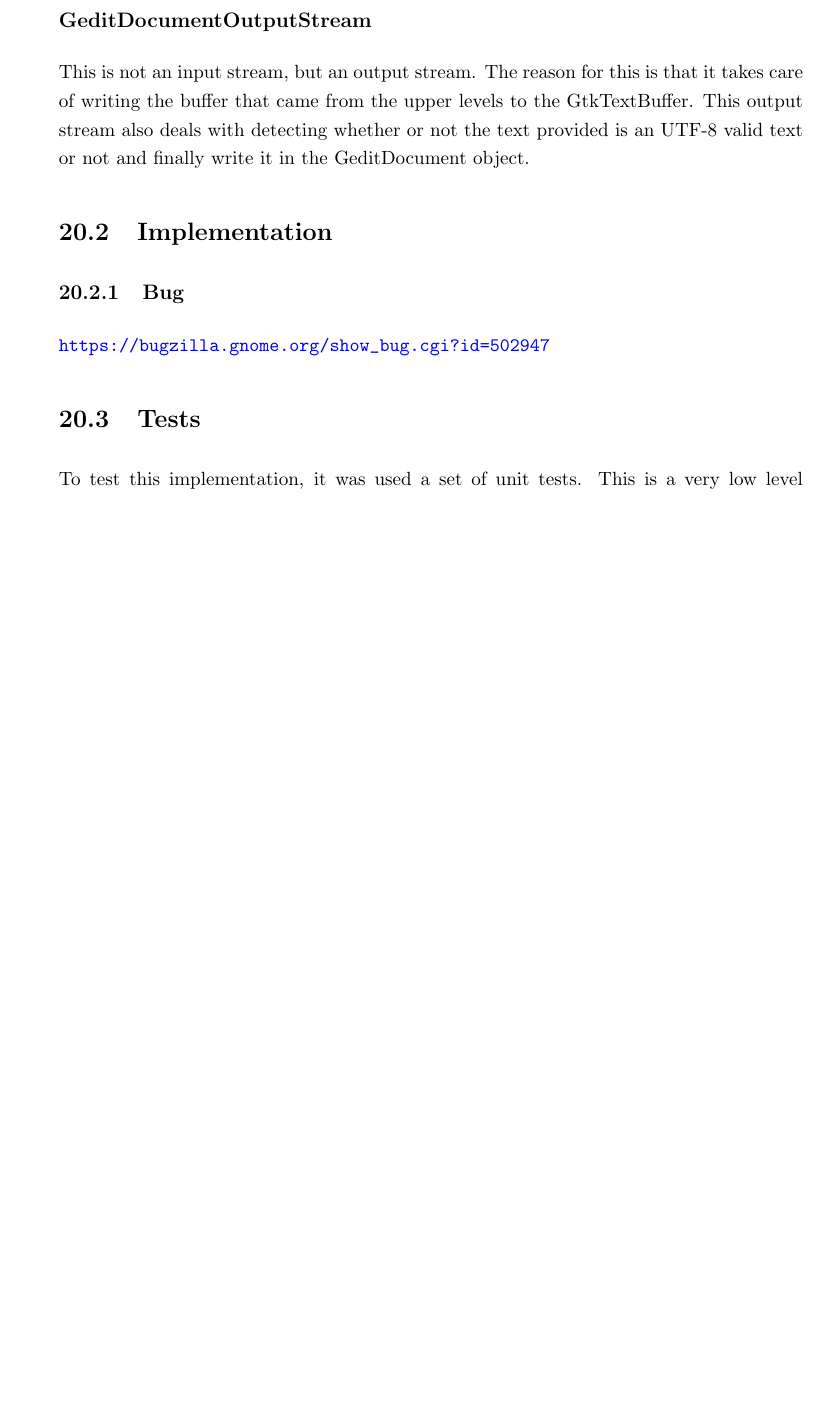
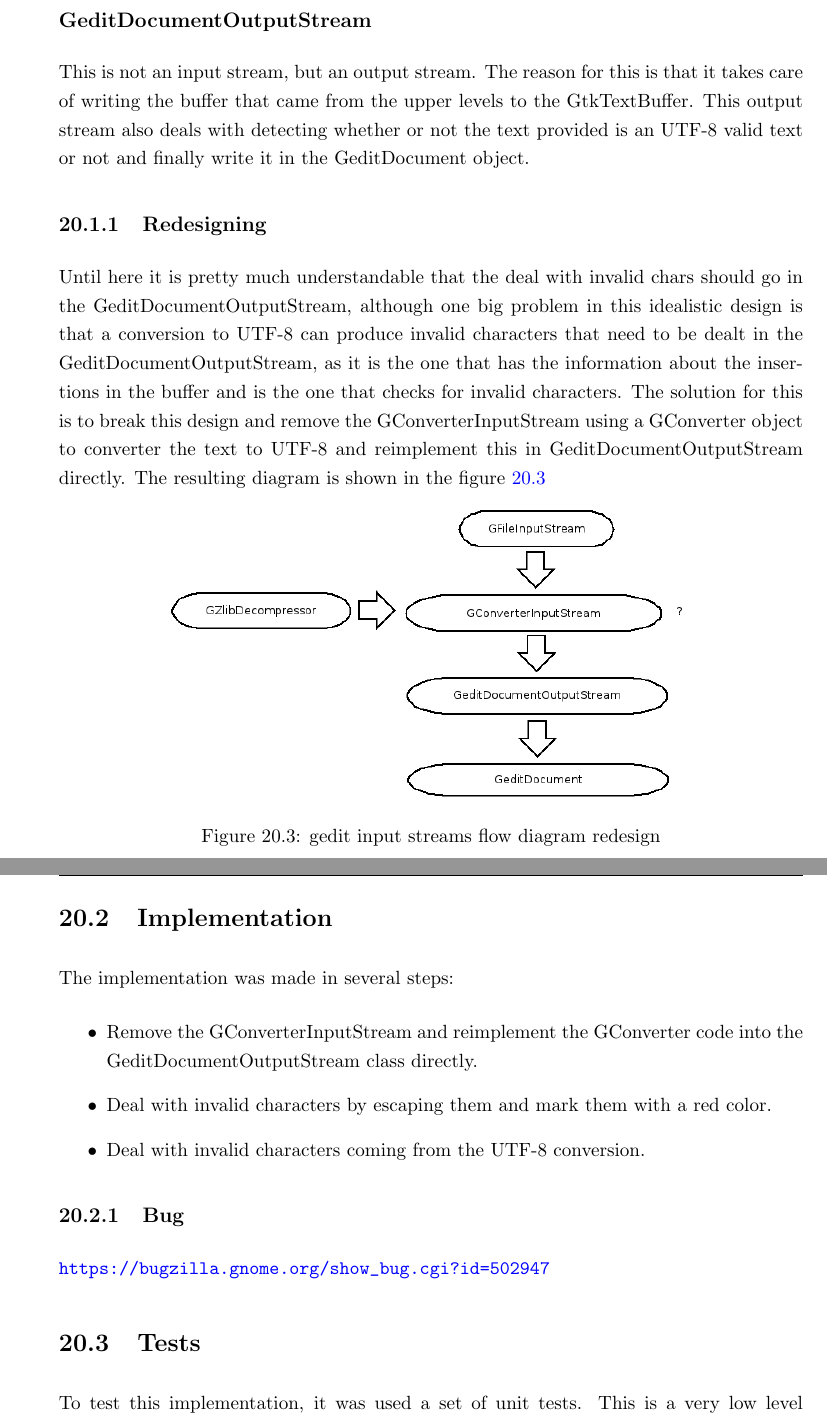
Before and after one commit to nacho/project-doc, a LaTeX thesis (main.tex, which reads invalid-chars.tex): part of page 111 of 154 before the commit and two parts of pages 111 and 112 of 154 after it, the two joined at a grey line, cut so that both start at the same text, the shorter picture padded with empty space. Compiled offline with pdfLaTeX.

Commit message:
invalid-chars: finish draft of the chapter

```diff
--- a/invalid-chars.tex
+++ b/invalid-chars.tex
@@ -26,7 +26,21 @@
 
 This is not an input stream, but an output stream. The reason for this is that it takes care of writing the buffer that came from the upper levels to the GtkTextBuffer. This output stream also deals with detecting whether or not the text provided is an UTF-8 valid text or not and finally write it in the GeditDocument object.
 
+\subsection{Redesigning}
+
+Until here it is pretty much understandable that the deal with invalid chars should go in the GeditDocumentOutputStream, although one big problem in this idealistic design is that a conversion to UTF-8 can produce invalid characters that need to be dealt in the GeditDocumentOutputStream, as it is the one that has the information about the insertions in the buffer and is the one that checks for invalid characters. The solution for this is to break this design and remove the GConverterInputStream using a GConverter object to converter the text to UTF-8 and reimplement this in GeditDocumentOutputStream directly. The resulting diagram is shown in the figure \ref{fig:InputStreams2}
+
+\addfigure[scale=0.5]{./images/input-streams2}{gedit input streams flow diagram redesign}{fig:InputStreams2}
+
+\newpage
 \section{Implementation}
+
+The implementation was made in several steps:
+\begin{itemize}
+  \item Remove the GConverterInputStream and reimplement the GConverter code into the GeditDocumentOutputStream class directly.
+  \item Deal with invalid characters by escaping them and mark them with a red color.
+  \item Deal with invalid characters coming from the UTF-8 conversion.
+\end{itemize}
 
 \subsection{Bug}
 
```
Also changed, not shown: images/input-streams2.png (added), invalid-chars.tex (2 more changed lines), 1 other file.
